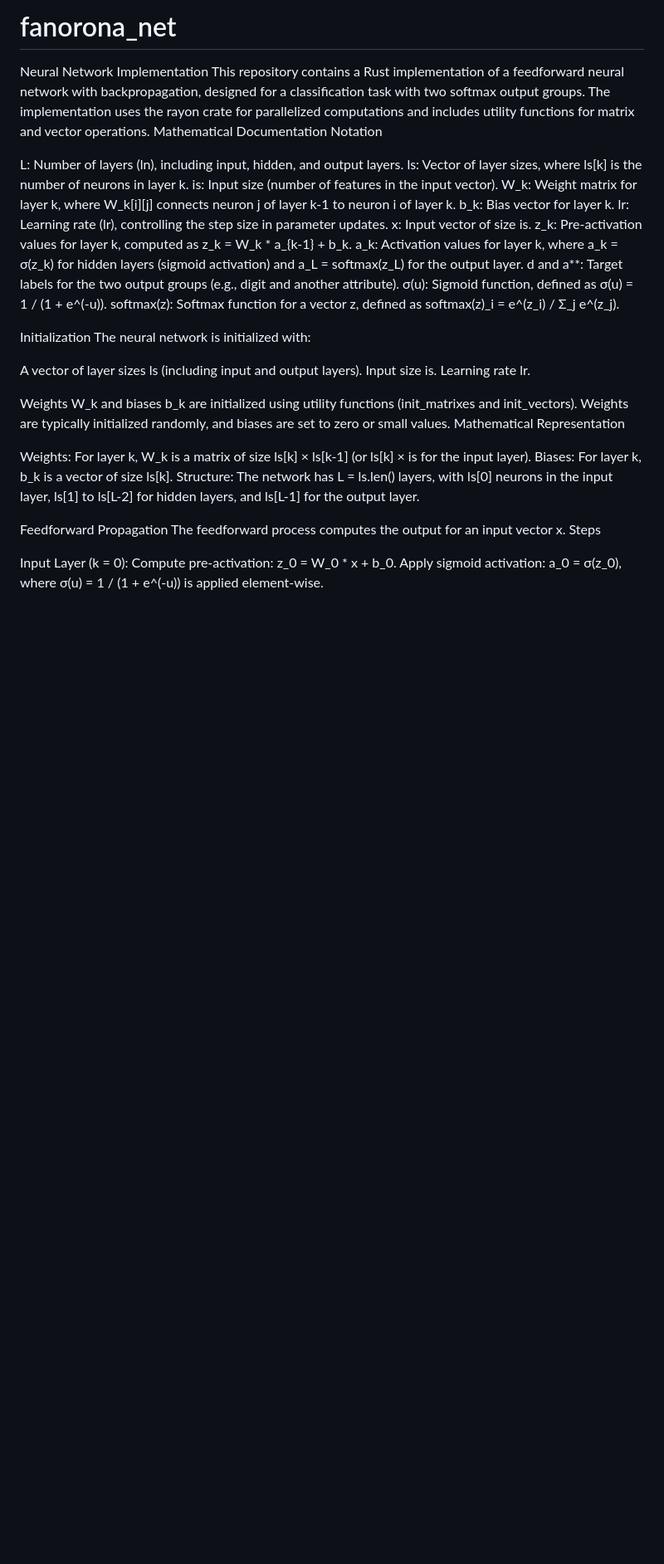
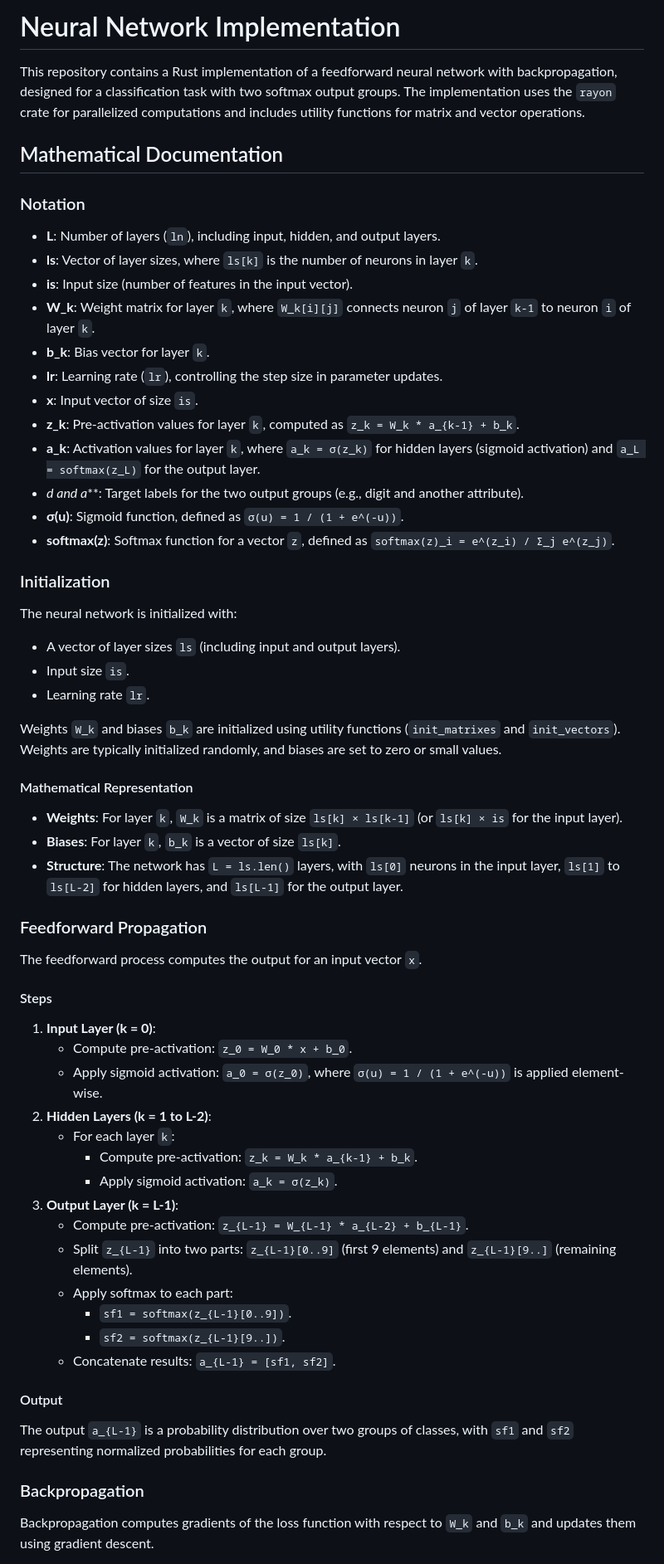
Before and after one commit to tojocyriaque/fanorona_net, a Markdown page: README.md, the part around the change printed below. Shown: that part at 83% size. Drawn GitHub-style; blank space fills up the shorter version.

```diff
--- a/README.md
+++ b/README.md
@@ -1,43 +1,58 @@
-# fanorona_net
+# Neural Network Implementation
 
-Neural Network Implementation
-This repository contains a Rust implementation of a feedforward neural network with backpropagation, designed for a classification task with two softmax output groups. The implementation uses the rayon crate for parallelized computations and includes utility functions for matrix and vector operations.
-Mathematical Documentation
-Notation
+This repository contains a Rust implementation of a feedforward neural network with backpropagation, designed for a classification task with two softmax output groups. The implementation uses the `rayon` crate for parallelized computations and includes utility functions for matrix and vector operations.
 
-L: Number of layers (ln), including input, hidden, and output layers.
-ls: Vector of layer sizes, where ls[k] is the number of neurons in layer k.
-is: Input size (number of features in the input vector).
-W_k: Weight matrix for layer k, where W_k[i][j] connects neuron j of layer k-1 to neuron i of layer k.
-b_k: Bias vector for layer k.
-lr: Learning rate (lr), controlling the step size in parameter updates.
-x: Input vector of size is.
-z_k: Pre-activation values for layer k, computed as z_k = W_k * a_{k-1} + b_k.
-a_k: Activation values for layer k, where a_k = σ(z_k) for hidden layers (sigmoid activation) and a_L = softmax(z_L) for the output layer.
-d and a**: Target labels for the two output groups (e.g., digit and another attribute).
-σ(u): Sigmoid function, defined as σ(u) = 1 / (1 + e^(-u)).
-softmax(z): Softmax function for a vector z, defined as softmax(z)_i = e^(z_i) / Σ_j e^(z_j).
+## Mathematical Documentation
 
-Initialization
+### Notation
+- **L**: Number of layers (`ln`), including input, hidden, and output layers.
+- **ls**: Vector of layer sizes, where `ls[k]` is the number of neurons in layer `k`.
+- **is**: Input size (number of features in the input vector).
+- **W_k**: Weight matrix for layer `k`, where `W_k[i][j]` connects neuron `j` of layer `k-1` to neuron `i` of layer `k`.
+- **b_k**: Bias vector for layer `k`.
+- **lr**: Learning rate (`lr`), controlling the step size in parameter updates.
+- **x**: Input vector of size `is`.
+- **z_k**: Pre-activation values for layer `k`, computed as `z_k = W_k * a_{k-1} + b_k`.
+- **a_k**: Activation values for layer `k`, where `a_k = σ(z_k)` for hidden layers (sigmoid activation) and `a_L = softmax(z_L)` for the output layer.
+- **d* and a***: Target labels for the two output groups (e.g., digit and another attribute).
+- **σ(u)**: Sigmoid function, defined as `σ(u) = 1 / (1 + e^(-u))`.
+- **softmax(z)**: Softmax function for a vector `z`, defined as `softmax(z)_i = e^(z_i) / Σ_j e^(z_j)`.
+
+### Initialization
 The neural network is initialized with:
+- A vector of layer sizes `ls` (including input and output layers).
+- Input size `is`.
+- Learning rate `lr`.
 
-A vector of layer sizes ls (including input and output layers).
-Input size is.
-Learning rate lr.
+Weights `W_k` and biases `b_k` are initialized using utility functions (`init_matrixes` and `init_vectors`). Weights are typically initialized randomly, and biases are set to zero or small values.
 
-Weights W_k and biases b_k are initialized using utility functions (init_matrixes and init_vectors). Weights are typically initialized randomly, and biases are set to zero or small values.
-Mathematical Representation
+#### Mathematical Representation
+- **Weights**: For layer `k`, `W_k` is a matrix of size `ls[k] × ls[k-1]` (or `ls[k] × is` for the input layer).
+- **Biases**: For layer `k`, `b_k` is a vector of size `ls[k]`.
+- **Structure**: The network has `L = ls.len()` layers, with `ls[0]` neurons in the input layer, `ls[1]` to `ls[L-2]` for hidden layers, and `ls[L-1]` for the output layer.
 
-Weights: For layer k, W_k is a matrix of size ls[k] × ls[k-1] (or ls[k] × is for the input layer).
-Biases: For layer k, b_k is a vector of size ls[k].
-Structure: The network has L = ls.len() layers, with ls[0] neurons in the input layer, ls[1] to ls[L-2] for hidden layers, and ls[L-1] for the output layer.
+### Feedforward Propagation
+The feedforward process computes the output for an input vector `x`.
 
-Feedforward Propagation
-The feedforward process computes the output for an input vector x.
-Steps
+#### Steps
+1. **Input Layer (k = 0)**:
+   - Compute pre-activation: `z_0 = W_0 * x + b_0`.
+   - Apply sigmoid activation: `a_0 = σ(z_0)`, where `σ(u) = 1 / (1 + e^(-u))` is applied element-wise.
+2. **Hidden Layers (k = 1 to L-2)**:
+   - For each layer `k`:
+     - Compute pre-activation: `z_k = W_k * a_{k-1} + b_k`.
+     - Apply sigmoid activation: `a_k = σ(z_k)`.
+3. **Output Layer (k = L-1)**:
+   - Compute pre-activation: `z_{L-1} = W_{L-1} * a_{L-2} + b_{L-1}`.
+   - Split `z_{L-1}` into two parts: `z_{L-1}[0..9]` (first 9 elements) and `z_{L-1}[9..]` (remaining elements).
+   - Apply softmax to each part:
+     - `sf1 = softmax(z_{L-1}[0..9])`.
+     - `sf2 = softmax(z_{L-1}[9..])`.
+   - Concatenate results: `a_{L-1} = [sf1, sf2]`.
 
-Input Layer (k = 0):
-Compute pre-activation: z_0 = W_0 * x + b_0.
-Apply sigmoid activation: a_0 = σ(z_0), where σ(u) = 1 / (1 + e^(-u)) is applied element-wise.
+#### Output
+The output `a_{L-1}` is a probability distribution over two groups of classes, with `sf1` and `sf2` representing normalized probabilities for each group.
 
+### Backpropagation
+Backpropagation computes gradients of the loss function with respect to `W_k` and `b_k` and updates them using gradient descent.
 
```
Also changed, not shown: other parts of README.md (+36 -81 lines).
